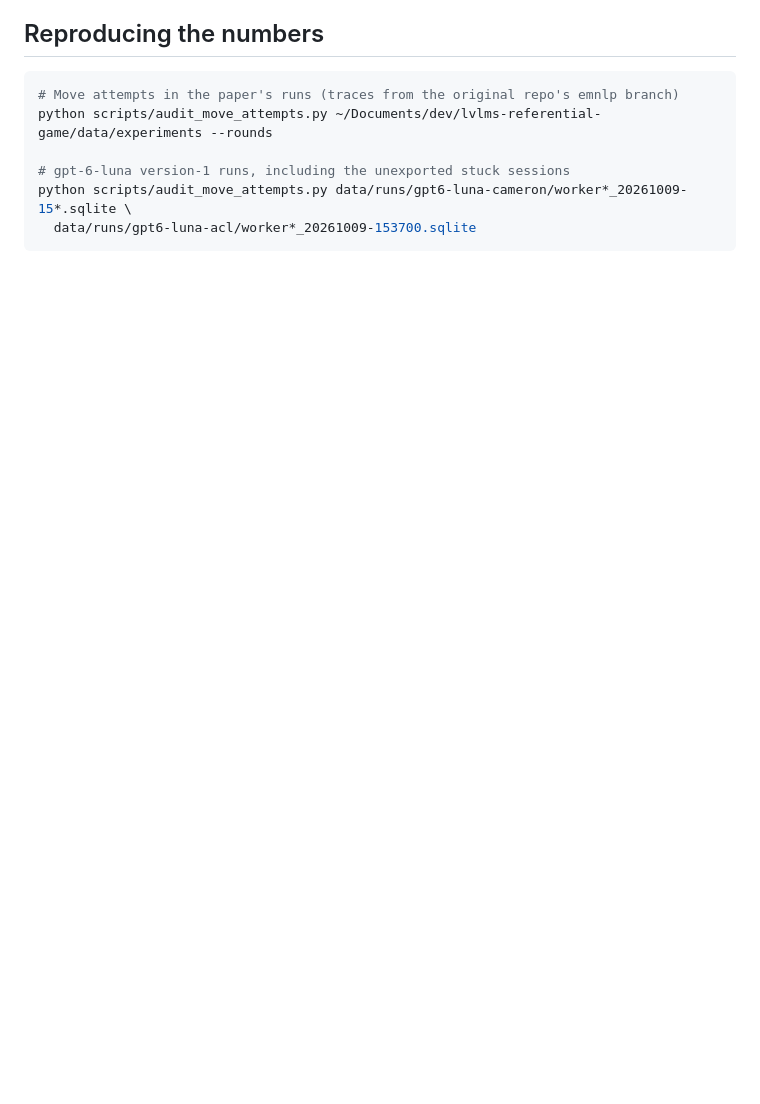
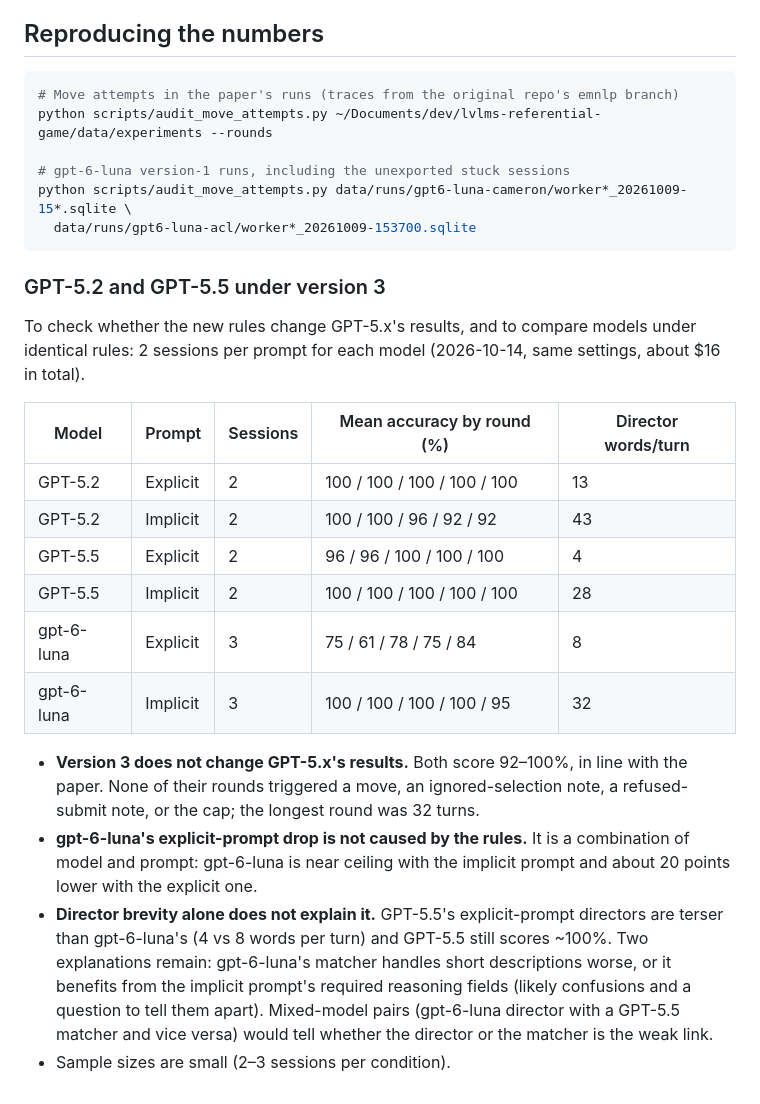
Before and after one commit to peterzeng/implicit-vs-explicit-prompting, a Markdown page: docs/harness_changes.md, the part around the change. GitHub-like rendering; blank space fills up the shorter version.

Commit message:
Add GPT-5.2/5.5 results under harness version 3
Co-Authored-By: Claude Opus 5.5 <noreply@anthropic.com>

````diff
--- a/docs/harness_changes.md
+++ b/docs/harness_changes.md
@@ -230,3 +230,34 @@ python scripts/audit_move_attempts.py ~/Documents/dev/lvlms-referential-game/dat
 python scripts/audit_move_attempts.py data/runs/gpt6-luna-cameron/worker*_20261009-15*.sqlite \
   data/runs/gpt6-luna-acl/worker*_20261009-153700.sqlite
 ```
+
+### GPT-5.2 and GPT-5.5 under version 3
+
+To check whether the new rules change GPT-5.x's results, and to compare
+models under identical rules: 2 sessions per prompt for each model
+(2026-10-14, same settings, about $16 in total).
+
+| Model | Prompt | Sessions | Mean accuracy by round (%) | Director words/turn |
+|---|---|---|---|---|
+| GPT-5.2 | Explicit | 2 | 100 / 100 / 100 / 100 / 100 | 13 |
+| GPT-5.2 | Implicit | 2 | 100 / 100 / 96 / 92 / 92 | 43 |
+| GPT-5.5 | Explicit | 2 | 96 / 96 / 100 / 100 / 100 | 4 |
+| GPT-5.5 | Implicit | 2 | 100 / 100 / 100 / 100 / 100 | 28 |
+| gpt-6-luna | Explicit | 3 | 75 / 61 / 78 / 75 / 84 | 8 |
+| gpt-6-luna | Implicit | 3 | 100 / 100 / 100 / 100 / 95 | 32 |
+
+- **Version 3 does not change GPT-5.x's results.** Both score 92–100%, in
+  line with the paper. None of their rounds triggered a move, an
+  ignored-selection note, a refused-submit note, or the cap; the longest round
+  was 32 turns.
+- **gpt-6-luna's explicit-prompt drop is not caused by the rules.** It is a
+  combination of model and prompt: gpt-6-luna is near ceiling with the
+  implicit prompt and about 20 points lower with the explicit one.
+- **Director brevity alone does not explain it.** GPT-5.5's explicit-prompt
+  directors are terser than gpt-6-luna's (4 vs 8 words per turn) and GPT-5.5
+  still scores ~100%. Two explanations remain: gpt-6-luna's matcher handles
+  short descriptions worse, or it benefits from the implicit prompt's
+  required reasoning fields (likely confusions and a question to tell them
+  apart). Mixed-model pairs (gpt-6-luna director with a GPT-5.5 matcher and
+  vice versa) would tell whether the director or the matcher is the weak link.
+- Sample sizes are small (2–3 sessions per condition).
````
